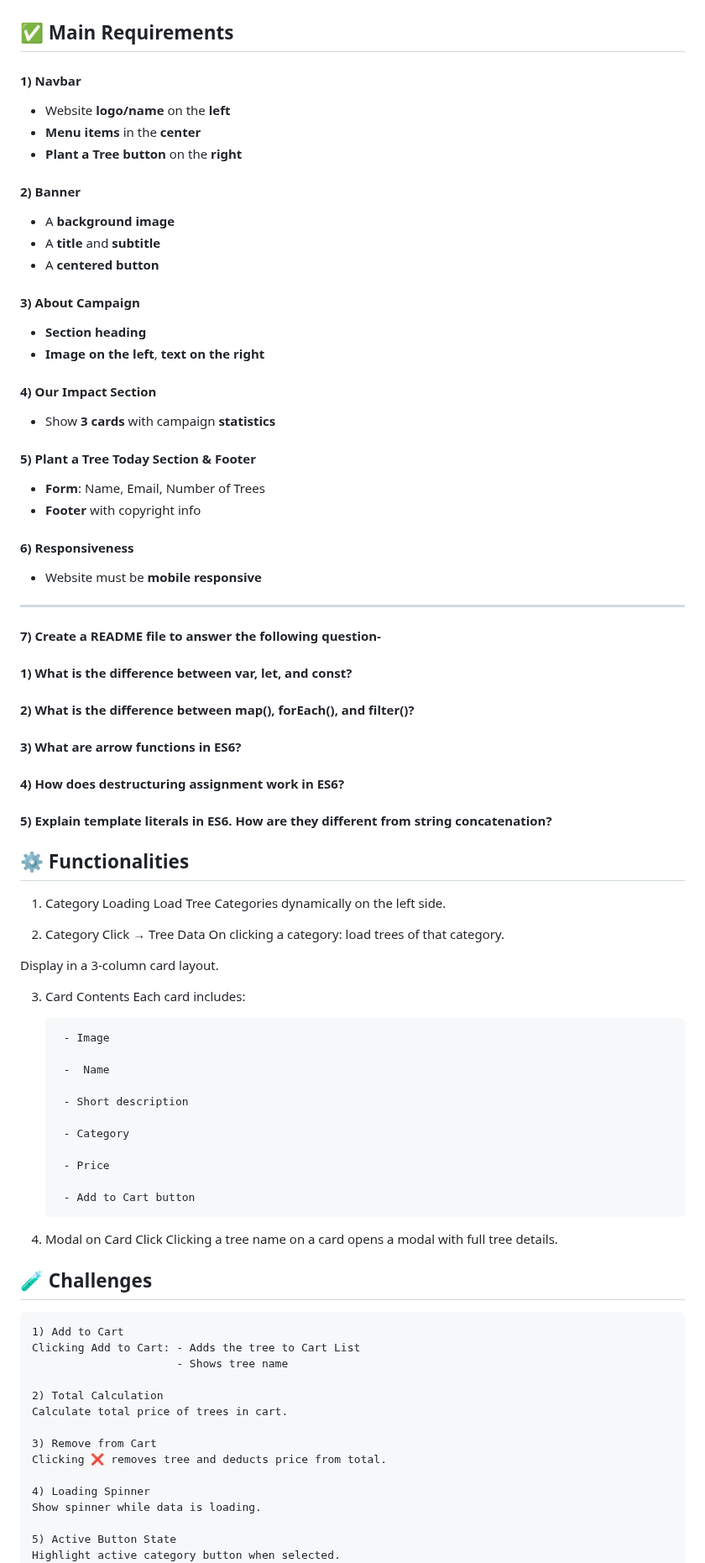
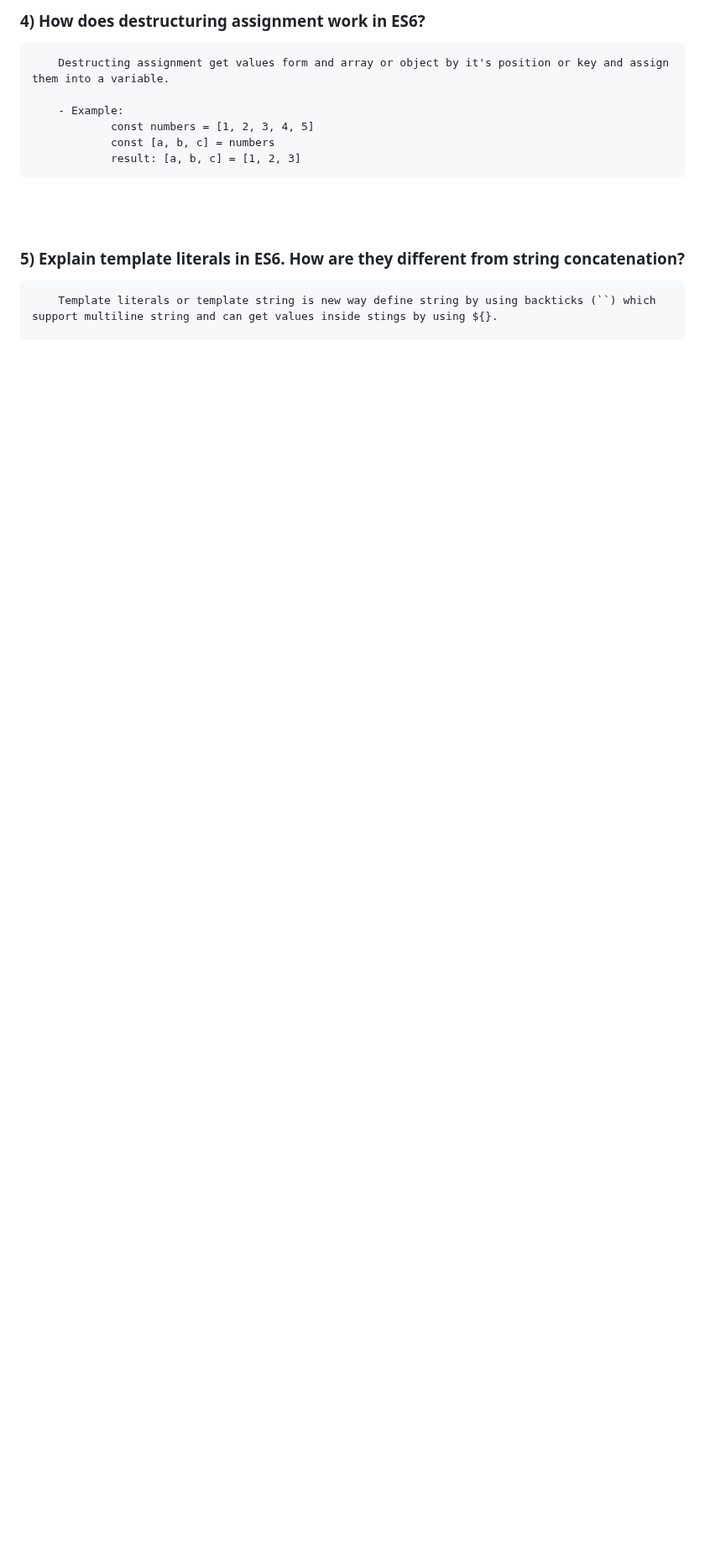
Before and after one commit to BiswanathBD/Green-Earth, a Markdown page: README.md, the part around one of its changes. Shown at 84% size. GitHub-like rendering; blank space fills up the shorter version.

```diff
--- a/README.md
+++ b/README.md
@@ -55,93 +69,16 @@ https://openapi.programming-hero.com/api/plant/1
 
+### 4) How does destructuring assignment work in ES6?
 
-## ✅ Main Requirements
+        Destructing assignment get values form and array or object by it's position or key and assign them into a variable.
 
-#### 1) Navbar
+        - Example:
+                const numbers = [1, 2, 3, 4, 5]
+                const [a, b, c] = numbers
+                result: [a, b, c] = [1, 2, 3]
 
-- Website **logo/name** on the **left**
-- **Menu items** in the **center**
-- **Plant a Tree button** on the **right**
+<br><br>
 
-#### 2) Banner
-- A **background image**
-- A **title** and **subtitle**
-- A **centered button**
+### 5) Explain template literals in ES6. How are they different from string concatenation?
 
-#### 3) About Campaign
-- **Section heading**
-- **Image on the left**, **text on the right**
+        Template literals or template string is new way define string by using backticks (``) which support multiline string and can get values inside stings by using ${}.
 
-#### 4) Our Impact Section
-- Show **3 cards** with campaign **statistics**
-
-#### 5) Plant a Tree Today Section & Footer
-- **Form**: Name, Email, Number of Trees
-- **Footer** with copyright info
-
-#### 6) Responsiveness
-- Website must be **mobile responsive**
-
----
-#### 7) Create a README file to answer the following question-
-
-
-#### 1) What is the difference between var, let, and const?
-
-#### 2) What is the difference between map(), forEach(), and filter()?
-
-#### 3) What are arrow functions in ES6?
-
-#### 4) How does destructuring assignment work in ES6?
-
-#### 5) Explain template literals in ES6. How are they different from string concatenation?
-
-## ⚙️ Functionalities
-
-1) Category Loading
-Load Tree Categories dynamically on the left side.
-
-2) Category Click → Tree Data
-On clicking a category: load trees of that category.
-
-Display in a 3-column card layout.
-
-3) Card Contents
- Each card includes:
-
-        - Image
-
-        -  Name
-
-        - Short description
-
-        - Category
-
-        - Price
-
-        - Add to Cart button
-
-4) Modal on Card Click
-Clicking a tree name on a card opens a modal with full tree details.
-
-
-##  🧪 Challenges
-
-
-    1) Add to Cart
-    Clicking Add to Cart: - Adds the tree to Cart List
-                          - Shows tree name
-
-    2) Total Calculation
-    Calculate total price of trees in cart.
-
-    3) Remove from Cart
-    Clicking ❌ removes tree and deducts price from total.
-
-    4) Loading Spinner
-    Show spinner while data is loading.
-
-    5) Active Button State
-    Highlight active category button when selected.
-
-
-
```
Also changed, not shown: other parts of README.md (+55 -57 lines).
